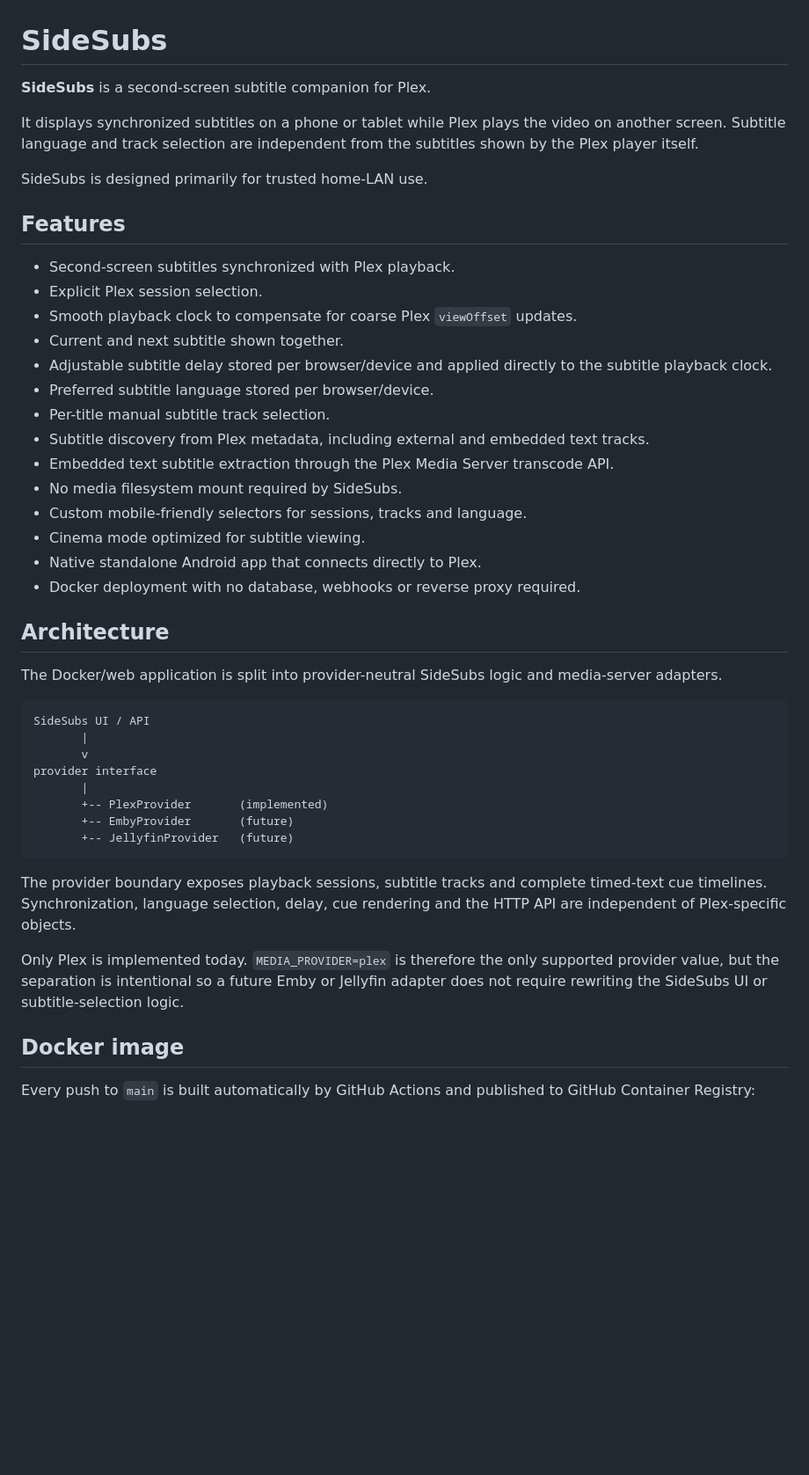
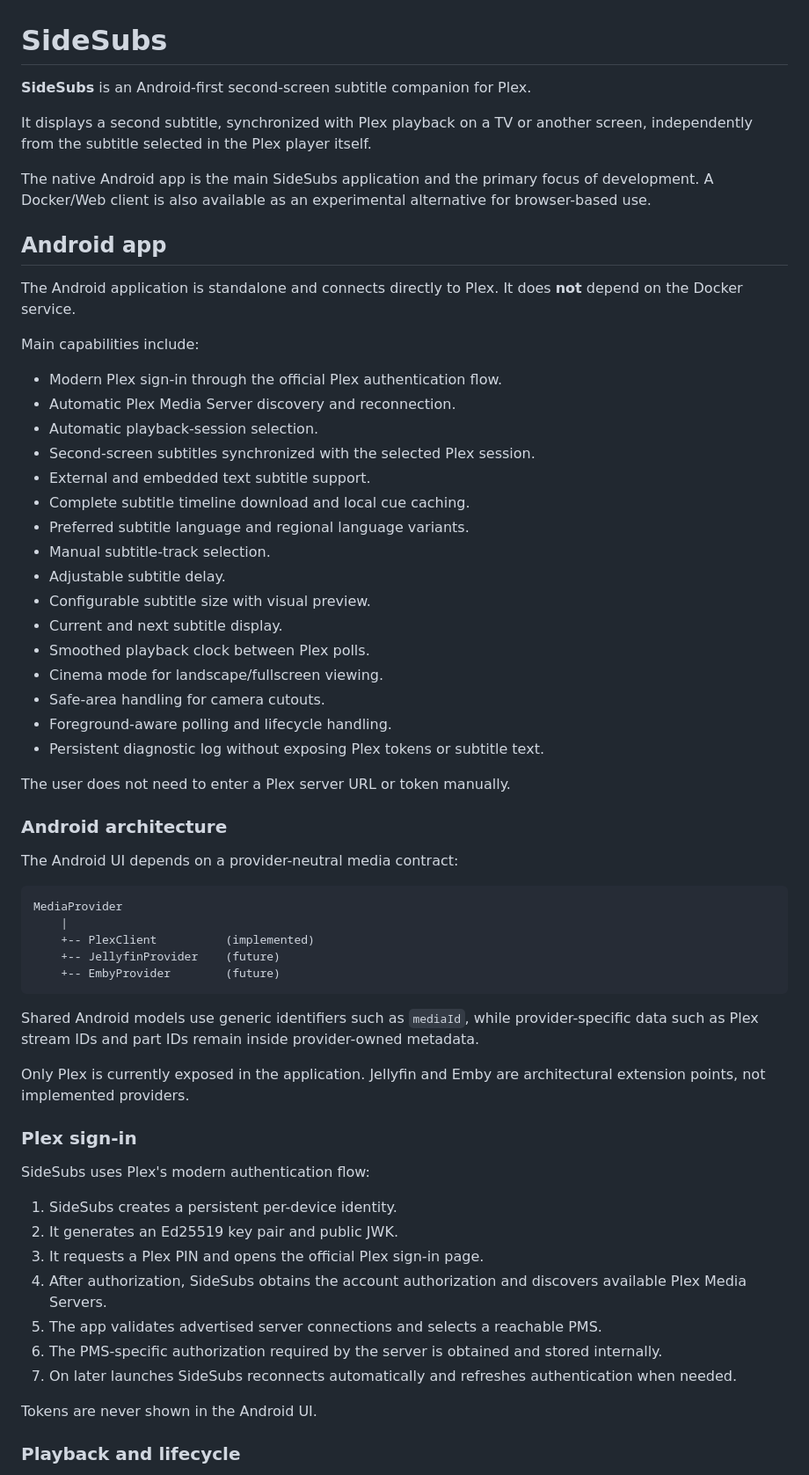
Before and after one commit to soyxan/sidesubs, a Markdown page: README.md, the part around one of its changes. Shown at 88% size. Rendered like a GitHub page; blank space fills up the shorter version.

Commit message:
Refocus README on Android app

````diff
--- a/README.md
+++ b/README.md
@@ -1,47 +1,65 @@
 # SideSubs
 
-**SideSubs** is a second-screen subtitle companion for Plex.
+**SideSubs** is an Android-first second-screen subtitle companion for Plex.
 
-It displays synchronized subtitles on a phone or tablet while Plex plays the video on another screen. Subtitle language and track selection are independent from the subtitles shown by the Plex player itself.
+It displays a second subtitle, synchronized with Plex playback on a TV or another screen, independently from the subtitle selected in the Plex player itself.
 
-SideSubs is designed primarily for trusted home-LAN use.
+The native Android app is the main SideSubs application and the primary focus of development. A Docker/Web client is also available as an experimental alternative for browser-based use.
 
-## Features
+## Android app
 
-- Second-screen subtitles synchronized with Plex playback.
-- Explicit Plex session selection.
-- Smooth playback clock to compensate for coarse Plex `viewOffset` updates.
-- Current and next subtitle shown together.
-- Adjustable subtitle delay stored per browser/device and applied directly to the subtitle playback clock.
-- Preferred subtitle language stored per browser/device.
-- Per-title manual subtitle track selection.
-- Subtitle discovery from Plex metadata, including external and embedded text tracks.
-- Embedded text subtitle extraction through the Plex Media Server transcode API.
-- No media filesystem mount required by SideSubs.
-- Custom mobile-friendly selectors for sessions, tracks and language.
-- Cinema mode optimized for subtitle viewing.
-- Native standalone Android app that connects directly to Plex.
-- Docker deployment with no database, webhooks or reverse proxy required.
+The Android application is standalone and connects directly to Plex. It does **not** depend on the Docker service.
 
-## Architecture
+Main capabilities include:
 
-The Docker/web application is split into provider-neutral SideSubs logic and media-server adapters.
+- Modern Plex sign-in through the official Plex authentication flow.
+- Automatic Plex Media Server discovery and reconnection.
+- Automatic playback-session selection.
+- Second-screen subtitles synchronized with the selected Plex session.
+- External and embedded text subtitle support.
+- Complete subtitle timeline download and local cue caching.
+- Preferred subtitle language and regional language variants.
+- Manual subtitle-track selection.
+- Adjustable subtitle delay.
+- Configurable subtitle size with visual preview.
+- Current and next subtitle display.
+- Smoothed playback clock between Plex polls.
+- Cinema mode for landscape/fullscreen viewing.
+- Safe-area handling for camera cutouts.
+- Foreground-aware polling and lifecycle handling.
+- Persistent diagnostic log without exposing Plex tokens or subtitle text.
+
+The user does not need to enter a Plex server URL or token manually.
+
+### Android architecture
+
+The Android UI depends on a provider-neutral media contract:
 
 ```text
-SideSubs UI / API
-       |
-       v
-provider interface
-       |
-       +-- PlexProvider       (implemented)
-       +-- EmbyProvider       (future)
-       +-- JellyfinProvider   (future)
+MediaProvider
+    |
+    +-- PlexClient          (implemented)
+    +-- JellyfinProvider    (future)
+    +-- EmbyProvider        (future)
 ```
 
-The provider boundary exposes playback sessions, subtitle tracks and complete timed-text cue timelines. Synchronization, language selection, delay, cue rendering and the HTTP API are independent of Plex-specific objects.
+Shared Android models use generic identifiers such as `mediaId`, while provider-specific data such as Plex stream IDs and part IDs remain inside provider-owned metadata.
 
-Only Plex is implemented today. `MEDIA_PROVIDER=plex` is therefore the only supported provider value, but the separation is intentional so a future Emby or Jellyfin adapter does not require rewriting the SideSubs UI or subtitle-selection logic.
+Only Plex is currently exposed in the application. Jellyfin and Emby are architectural extension points, not implemented providers.
 
-## Docker image
+### Plex sign-in
 
-Every push to `main` is built automatically by GitHub Actions and published to GitHub Container Registry:
+SideSubs uses Plex's modern authentication flow:
+
+1. SideSubs creates a persistent per-device identity.
+2. It generates an Ed25519 key pair and public JWK.
+3. It requests a Plex PIN and opens the official Plex sign-in page.
+4. After authorization, SideSubs obtains the account authorization and discovers available Plex Media Servers.
+5. The app validates advertised server connections and selects a reachable PMS.
+6. The PMS-specific authorization required by the server is obtained and stored internally.
+7. On later launches SideSubs reconnects automatically and refreshes authentication when needed.
+
+Tokens are never shown in the Android UI.
+
+### Playback and lifecycle
+
````
Also changed, not shown: other parts of README.md (+120 -111 lines).
